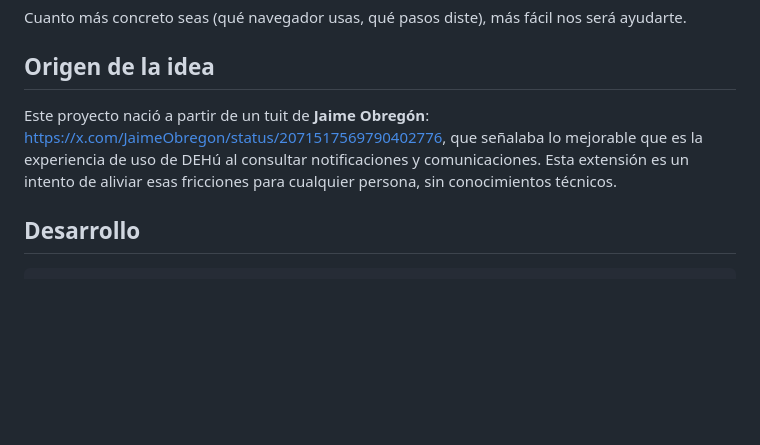
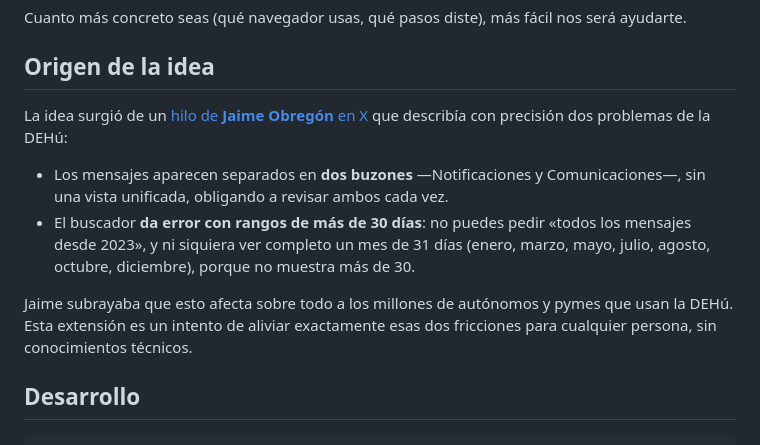
Before and after one commit to jdvivar/dehu-lista-unificada, a Markdown page: README.md, the part around the change. Drawn GitHub-style; blank space fills up the shorter version.

Commit message:
docs: credit the origin tweet accurately (two buzones + 30-day limit)

```diff
--- a/README.md
+++ b/README.md
@@ -40,7 +40,12 @@ Cuanto más concreto seas (qué navegador usas, qué pasos diste), más fácil n
 
 ## Origen de la idea
 
-Este proyecto nació a partir de un tuit de **Jaime Obregón**: <https://x.com/JaimeObregon/status/2071517569790402776>, que señalaba lo mejorable que es la experiencia de uso de DEHú al consultar notificaciones y comunicaciones. Esta extensión es un intento de aliviar esas fricciones para cualquier persona, sin conocimientos técnicos.
+La idea surgió de un [hilo de **Jaime Obregón** en X](https://x.com/JaimeObregon/status/2071517569790402776) que describía con precisión dos problemas de la DEHú:
+
+- Los mensajes aparecen separados en **dos buzones** —Notificaciones y Comunicaciones—, sin una vista unificada, obligando a revisar ambos cada vez.
+- El buscador **da error con rangos de más de 30 días**: no puedes pedir «todos los mensajes desde 2023», y ni siquiera ver completo un mes de 31 días (enero, marzo, mayo, julio, agosto, octubre, diciembre), porque no muestra más de 30.
+
+Jaime subrayaba que esto afecta sobre todo a los millones de autónomos y pymes que usan la DEHú. Esta extensión es un intento de aliviar exactamente esas dos fricciones para cualquier persona, sin conocimientos técnicos.
 
 ## Desarrollo
 
```
